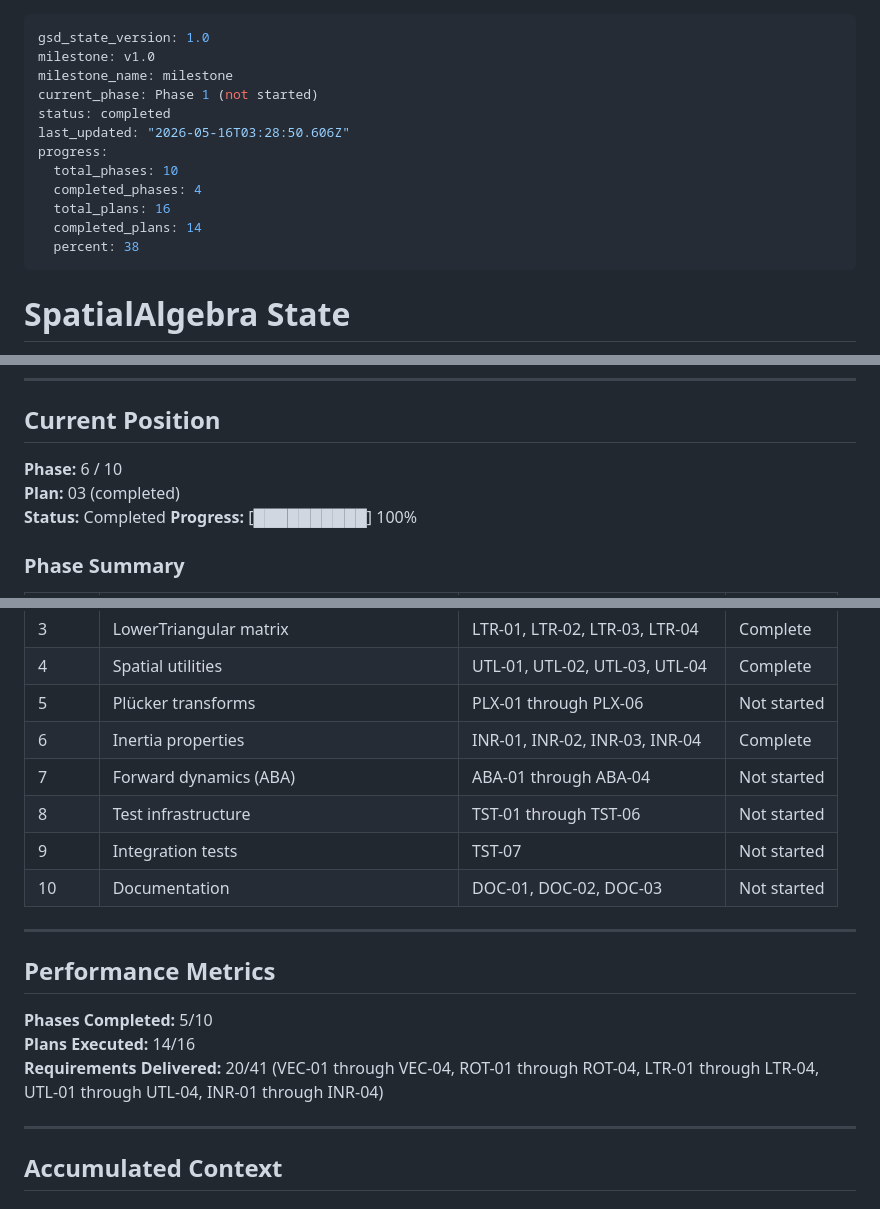
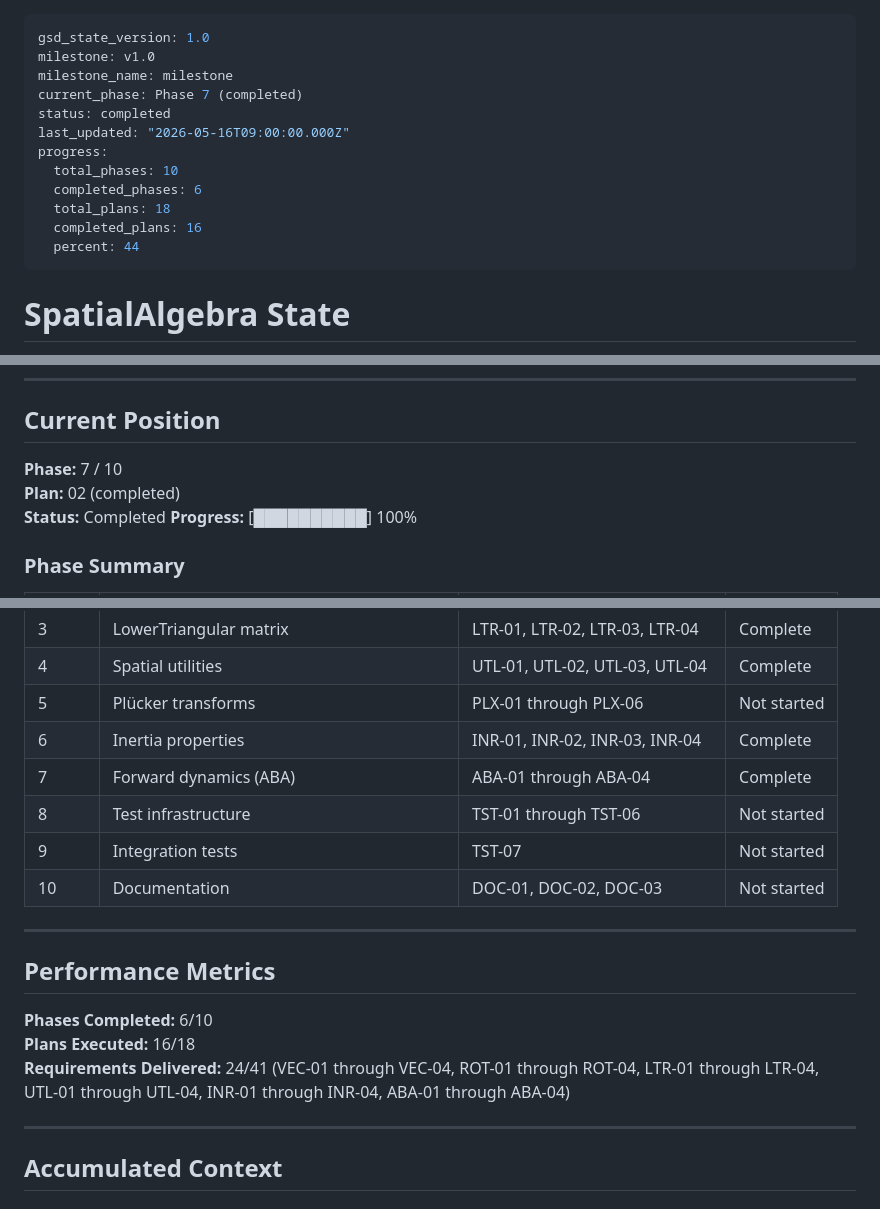
Before and after one commit to prem-chand/SpatialAlgebra, a Markdown page: .planning/STATE.md, 3 parts joined by grey strips. Drawn GitHub-style.

Commit message:
docs(07): Complete Phase 7 ForwardDynamics summary
- Add 07-01-SUMMARY.md: ABA algorithm implementation details
- Add 07-02-SUMMARY.md: Comprehensive test suite coverage
- Update STATE.md: Mark Phase 7 complete (6/10 phases done)
- Add decisions D-09, D-10 for ABA implementation approach

```diff
--- a/.planning/STATE.md
+++ b/.planning/STATE.md
@@ -2,15 +2,15 @@
 gsd_state_version: 1.0
 milestone: v1.0
 milestone_name: milestone
-current_phase: Phase 1 (not started)
+current_phase: Phase 7 (completed)
 status: completed
-last_updated: "2026-05-16T03:28:50.606Z"
+last_updated: "2026-05-16T09:00:00.000Z"
 progress:
   total_phases: 10
-  completed_phases: 4
-  total_plans: 16
-  completed_plans: 14
-  percent: 38
+  completed_phases: 6
+  total_plans: 18
+  completed_plans: 16
+  percent: 44
 ---
 
 # SpatialAlgebra State
@@ -30,8 +30,8 @@ progress:
 
 ## Current Position
 
-**Phase:** 6 / 10
-**Plan:** 03 (completed)
+**Phase:** 7 / 10
+**Plan:** 02 (completed)
 **Status:** Completed
 **Progress:** [██████████] 100%
 
@@ -45,7 +45,7 @@ progress:
 | 4 | Spatial utilities | UTL-01, UTL-02, UTL-03, UTL-04 | Complete |
 | 5 | Plücker transforms | PLX-01 through PLX-06 | Not started |
 | 6 | Inertia properties | INR-01, INR-02, INR-03, INR-04 | Complete |
-| 7 | Forward dynamics (ABA) | ABA-01 through ABA-04 | Not started |
+| 7 | Forward dynamics (ABA) | ABA-01 through ABA-04 | Complete |
 | 8 | Test infrastructure | TST-01 through TST-06 | Not started |
 | 9 | Integration tests | TST-07 | Not started |
 | 10 | Documentation | DOC-01, DOC-02, DOC-03 | Not started |
@@ -54,9 +54,9 @@ progress:
 
 ## Performance Metrics
 
-**Phases Completed:** 5/10
-**Plans Executed:** 14/16
-**Requirements Delivered:** 20/41 (VEC-01 through VEC-04, ROT-01 through ROT-04, LTR-01 through LTR-04, UTL-01 through UTL-04, INR-01 through INR-04)
+**Phases Completed:** 6/10
+**Plans Executed:** 16/18
+**Requirements Delivered:** 24/41 (VEC-01 through VEC-04, ROT-01 through ROT-04, LTR-01 through LTR-04, UTL-01 through UTL-04, INR-01 through INR-04, ABA-01 through ABA-04)
 
 ---
 
```
Also changed, not shown: other parts of .planning/STATE.md (+2 -1 lines), 2 other files.
